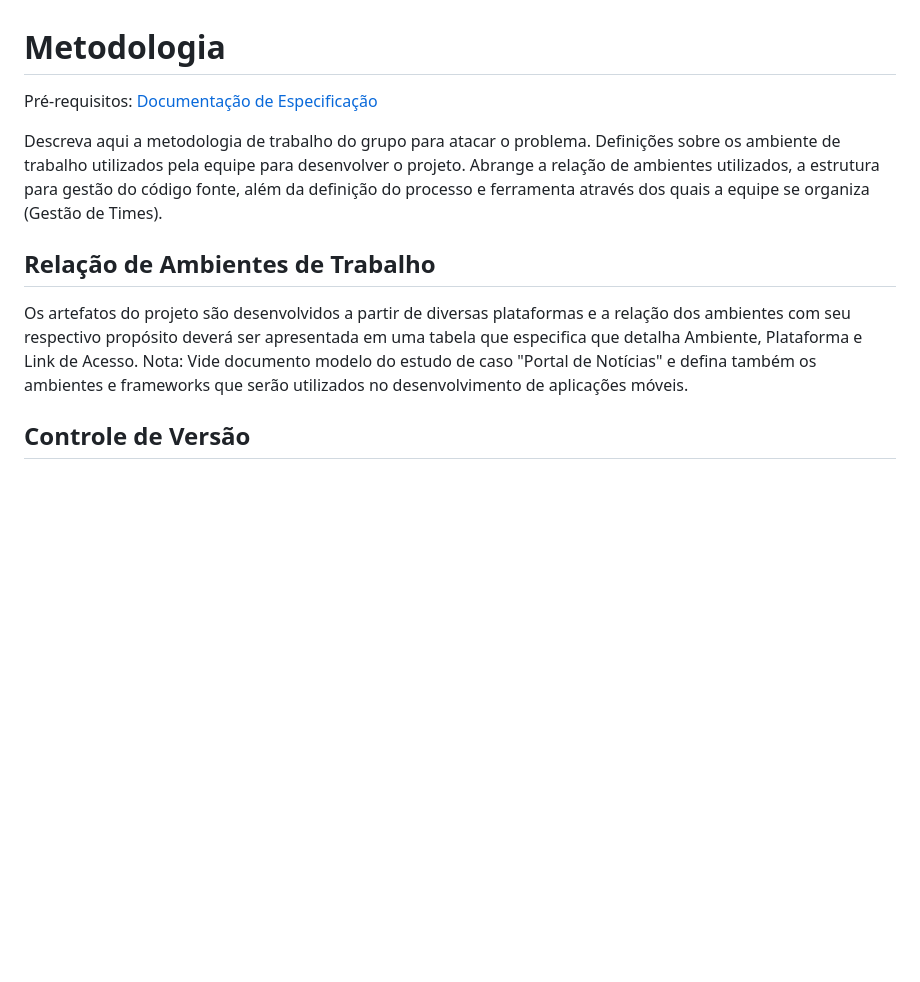
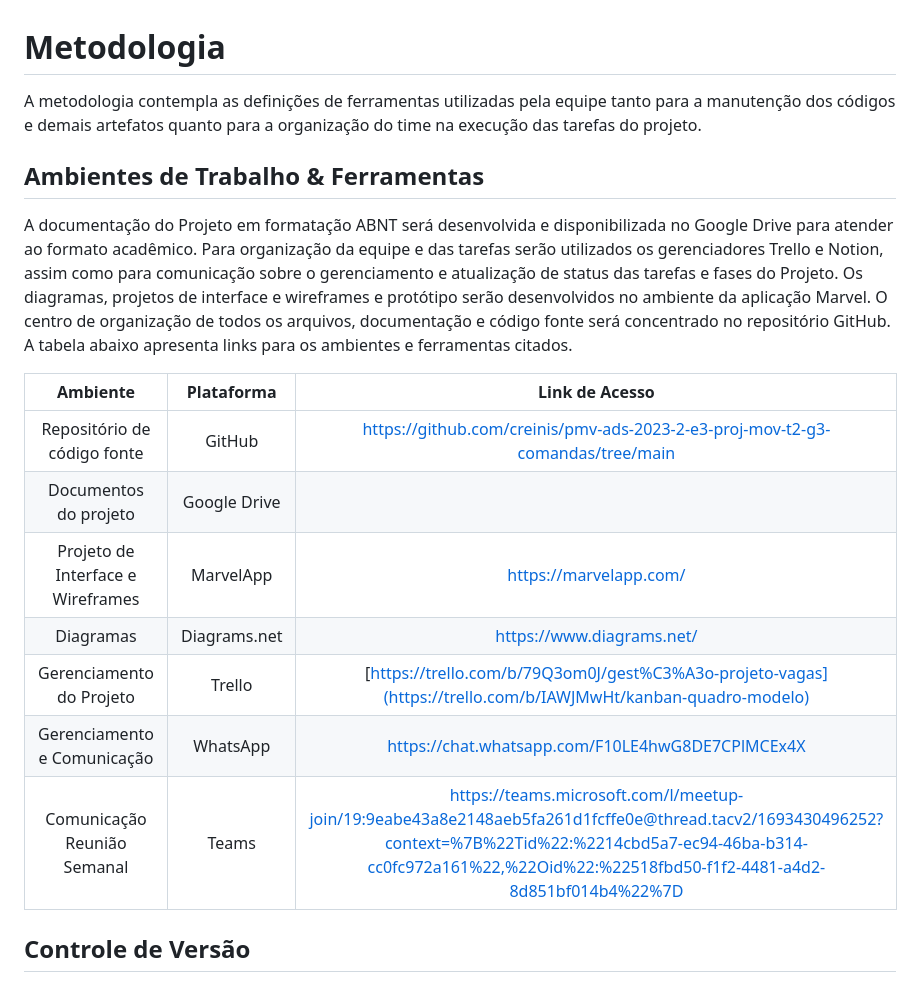
Before and after one commit to ICEI-PUC-Minas-PMV-ADS/pmv-ads-2023-2-e3-proj-mov-t2-g3-comandas, a Markdown page: docs/03-Metodologia.md, the part around the change printed below. GitHub-like rendering; blank space fills up the shorter version.

```diff
--- a/docs/03-Metodologia.md
+++ b/docs/03-Metodologia.md
@@ -1,14 +1,21 @@
 
 # Metodologia
 
-<span style="color:red">Pré-requisitos: <a href="2-Especificação do Projeto.md"> Documentação de Especificação</a></span>
+A metodologia contempla as definições de ferramentas utilizadas pela equipe tanto para a manutenção dos códigos e demais artefatos quanto para a organização do time na execução das tarefas do projeto.
 
-Descreva aqui a metodologia de trabalho do grupo para atacar o problema. Definições sobre os ambiente de trabalho utilizados pela  equipe para desenvolver o projeto. Abrange a relação de ambientes utilizados, a estrutura para gestão do código fonte, além da definição do processo e ferramenta através dos quais a equipe se organiza (Gestão de Times).
+## Ambientes de Trabalho & Ferramentas
+A documentação do Projeto em formatação ABNT será desenvolvida e disponibilizada no Google Drive para atender ao formato acadêmico. Para organização da equipe e das tarefas serão utilizados os gerenciadores Trello e Notion, assim como para comunicação sobre o gerenciamento e atualização de status das tarefas e fases do Projeto. Os diagramas, projetos de interface e wireframes e protótipo serão desenvolvidos no ambiente da aplicação Marvel. O centro de organização de todos os arquivos, documentação e código fonte será concentrado no repositório GitHub. A tabela abaixo apresenta links para os ambientes e ferramentas citados.
 
-## Relação de Ambientes de Trabalho
+|              Ambiente              |  Plataforma  |                                    Link de Acesso                                    |
+|:----------------------------------:|:------------:|:------------------------------------------------------------------------------------:|
+|     Repositório de código fonte    |    GitHub    | https://github.com/creinis/pmv-ads-2023-2-e3-proj-mov-t2-g3-comandas/tree/main      |
+|        Documentos do projeto       | Google Drive |  |
+| Projeto de Interface e  Wireframes |   MarvelApp  |  https://marvelapp.com/                              |
+| Diagramas			     | Diagrams.net |  https://www.diagrams.net/                             |
+|      Gerenciamento do Projeto      |    Trello    | [https://trello.com/b/79Q3om0J/gest%C3%A3o-projeto-vagas](https://trello.com/b/IAWJMwHt/kanban-quadro-modelo)    |
+|      Gerenciamento e Comunicação   |    WhatsApp    | https://chat.whatsapp.com/F10LE4hwG8DE7CPlMCEx4X   |
+|      Comunicação Reunião Semanal   |    Teams     | https://teams.microsoft.com/l/meetup-join/19:9eabe43a8e2148aeb5fa261d1fcffe0e@thread.tacv2/1693430496252?context=%7B%22Tid%22:%2214cbd5a7-ec94-46ba-b314-cc0fc972a161%22,%22Oid%22:%22518fbd50-f1f2-4481-a4d2-8d851bf014b4%22%7D   |
 
-Os artefatos do projeto são desenvolvidos a partir de diversas plataformas e a relação dos ambientes com seu respectivo propósito deverá ser apresentada em uma tabela que especifica que detalha Ambiente, Plataforma e Link de Acesso.
-Nota: Vide documento modelo do estudo de caso "Portal de Notícias" e defina também os ambientes e frameworks que serão utilizados no desenvolvimento de aplicações móveis.
 
 ## Controle de Versão
 
```
Also changed, not shown: other parts of docs/03-Metodologia.md (+73 -35 lines).
